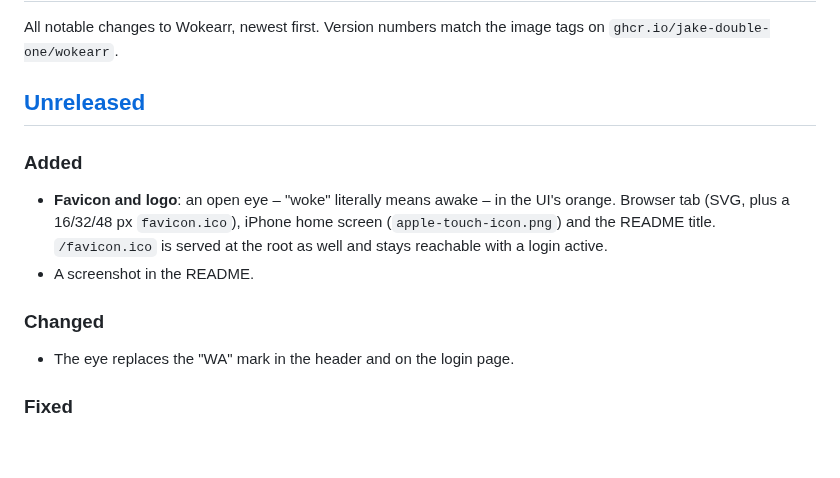
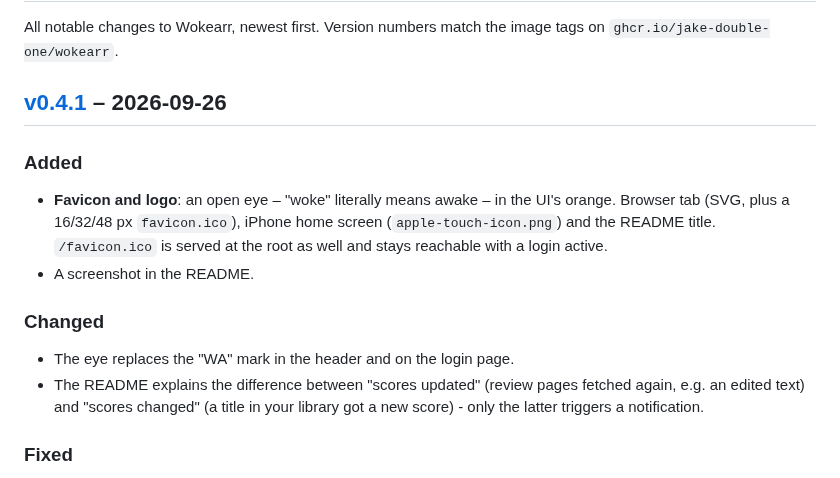
Before and after one commit to Jake-double-one/wokearr, a Markdown page: CHANGELOG.md, the part around one of its changes. GitHub-like rendering; blank space fills up the shorter version.

Commit message:
Release v0.4.1 in the changelog
Turns the Unreleased section into v0.4.1 and points its compare link at
v0.4.0...v0.4.1. Also adds the README note on "scores updated" vs. "scores
changed" (#34), which shipped with this release but wasn't listed yet.

Co-Authored-By: Claude Opus 5.5 <noreply@anthropic.com>
Claude-Session: https://claude.ai/code/session_01YPUrWpjD5pa8tXjrc453PC

```diff
--- a/CHANGELOG.md
+++ b/CHANGELOG.md
@@ -3,7 +3,7 @@
 All notable changes to Wokearr, newest first. Version numbers match the image
 tags on `ghcr.io/jake-double-one/wokearr`.
 
-## [Unreleased]
+## [v0.4.1] – 2026-09-26
 
 ### Added
 - **Favicon and logo**: an open eye – "woke" literally means awake – in the
@@ -14,6 +14,9 @@ tags on `ghcr.io/jake-double-one/wokearr`.
 
 ### Changed
 - The eye replaces the "WA" mark in the header and on the login page.
+- The README explains the difference between "scores updated" (review pages
+  fetched again, e.g. an edited text) and "scores changed" (a title in your
+  library got a new score) - only the latter triggers a notification.
 
 ### Fixed
 - The next run in the footer used a two-digit hour in every language
```
Also changed, not shown: other parts of CHANGELOG.md (+1 -1 lines).
